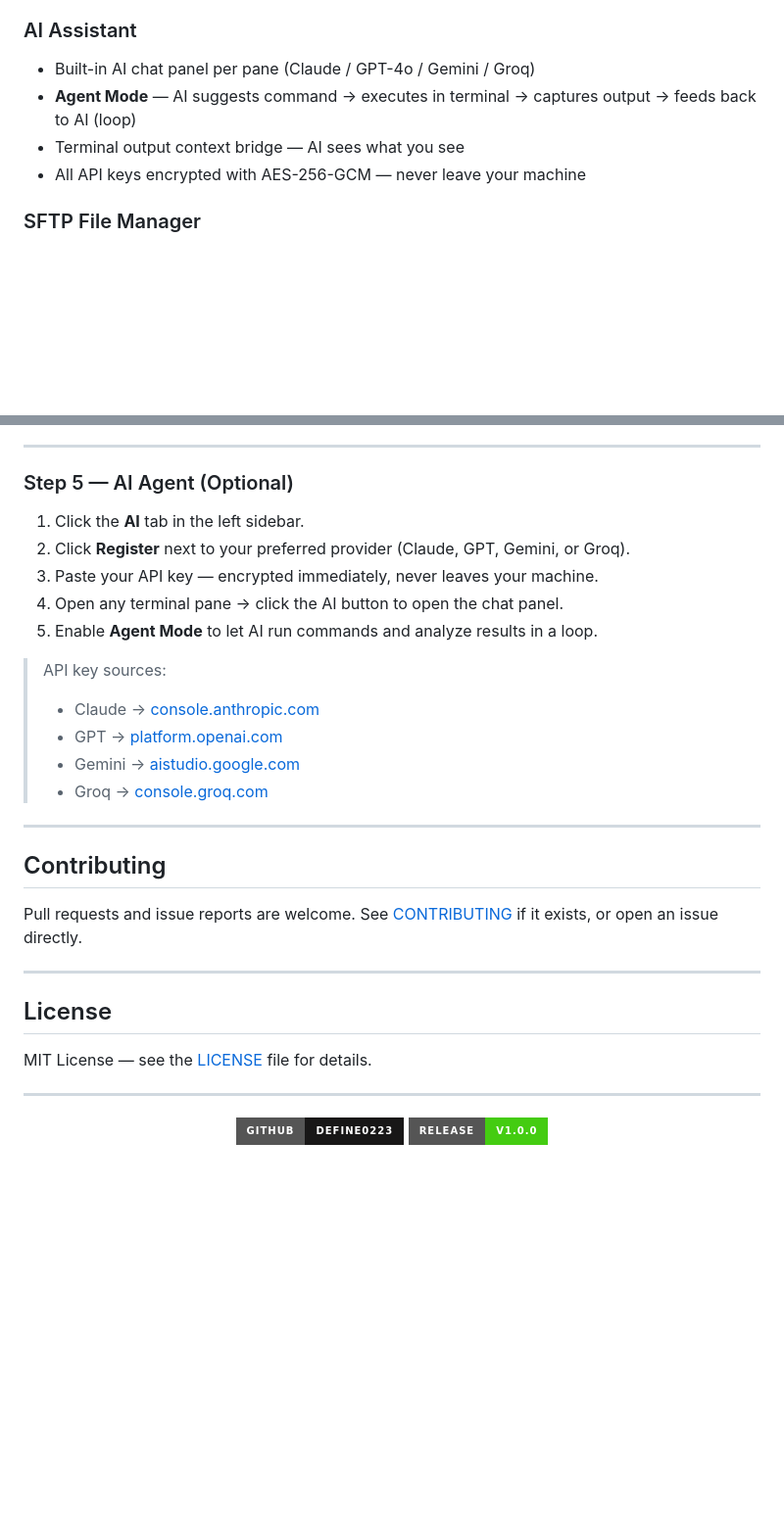
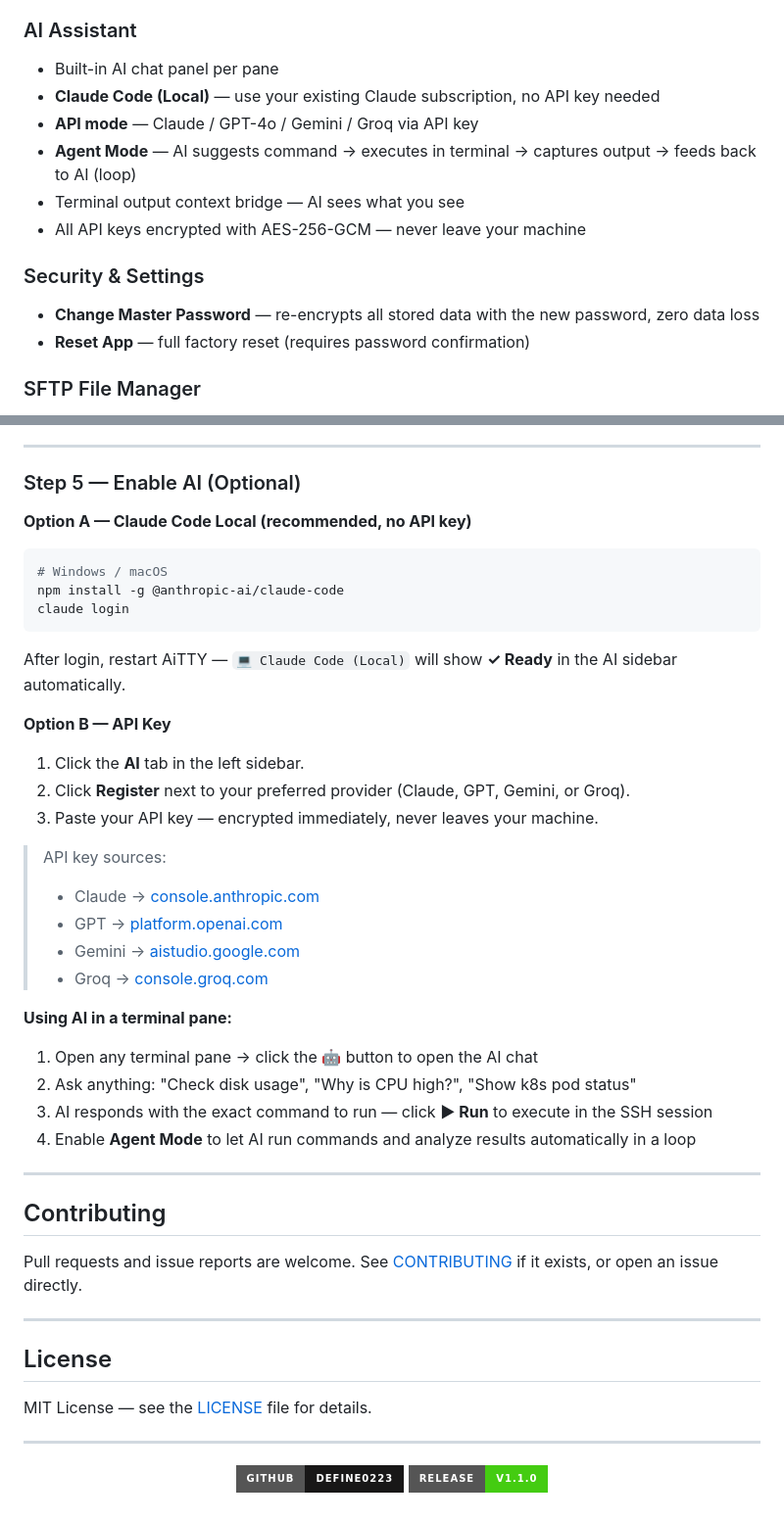
Before and after one commit to DEFiNE0223/DEFiNE-ZiON-AiTTY, a Markdown page: README.md, 2 parts joined by grey strips. Shown at 98% size. GitHub-like rendering; badges without logos; blank space fills up the shorter version.

````diff
--- a/README.md
+++ b/README.md
@@ -67,10 +67,17 @@ Real-time live stats for the currently focused server pane — always visible at
 
 ### AI Assistant
 
-- Built-in AI chat panel per pane (Claude / GPT-4o / Gemini / Groq)
+- Built-in AI chat panel per pane
+- **Claude Code (Local)** — use your existing Claude subscription, no API key needed
+- **API mode** — Claude / GPT-4o / Gemini / Groq via API key
 - **Agent Mode** — AI suggests command → executes in terminal → captures output → feeds back to AI (loop)
 - Terminal output context bridge — AI sees what you see
 - All API keys encrypted with AES-256-GCM — never leave your machine
+
+### Security & Settings
+
+- **Change Master Password** — re-encrypts all stored data with the new password, zero data loss
+- **Reset App** — full factory reset (requires password confirmation)
 
 ### SFTP File Manager
 
@@ -426,19 +474,36 @@ Then open **http://127.0.0.1:7654** in your browser.
 
 ---
 
-### Step 5 — AI Agent (Optional)
+### Step 5 — Enable AI (Optional)
+
+**Option A — Claude Code Local (recommended, no API key)**
+
+```powershell
+# Windows / macOS
+npm install -g @anthropic-ai/claude-code
+claude login
+```
+
+After login, restart AiTTY — `💻 Claude Code (Local)` will show **✓ Ready** in the AI sidebar automatically.
+
+**Option B — API Key**
 
 1. Click the **AI** tab in the left sidebar.
 2. Click **Register** next to your preferred provider (Claude, GPT, Gemini, or Groq).
 3. Paste your API key — encrypted immediately, never leaves your machine.
-4. Open any terminal pane → click the AI button to open the chat panel.
-5. Enable **Agent Mode** to let AI run commands and analyze results in a loop.
 
 > API key sources:
 > - Claude → [console.anthropic.com](https://console.anthropic.com)
 > - GPT → [platform.openai.com](https://platform.openai.com)
 > - Gemini → [aistudio.google.com](https://aistudio.google.com)
 > - Groq → [console.groq.com](https://console.groq.com)
+
+**Using AI in a terminal pane:**
+
+1. Open any terminal pane → click the **🤖** button to open the AI chat
+2. Ask anything: "Check disk usage", "Why is CPU high?", "Show k8s pod status"
+3. AI responds with the exact command to run — click **▶ Run** to execute in the SSH session
+4. Enable **Agent Mode** to let AI run commands and analyze results automatically in a loop
 
 ---
 
@@ -457,6 +522,6 @@ MIT License — see the [LICENSE](LICENSE) file for details.
 <div align="center">
 
 [![GitHub](https://img.shields.io/badge/GitHub-DEFiNE0223-181717?style=for-the-badge&logo=github)](https://github.com/DEFiNE0223)
-[![Release](https://img.shields.io/badge/Release-v1.0.0-brightgreen?style=for-the-badge)](https://github.com/DEFiNE0223/DEFiNE-ZiON-AiTTY/releases/tag/v1.0.0)
+[![Release](https://img.shields.io/badge/Release-v1.1.0-brightgreen?style=for-the-badge)](https://github.com/DEFiNE0223/DEFiNE-ZiON-AiTTY/releases/tag/v1.1.0)
 
 </div>
````
Also changed, not shown: other parts of README.md (+45 -4 lines).
